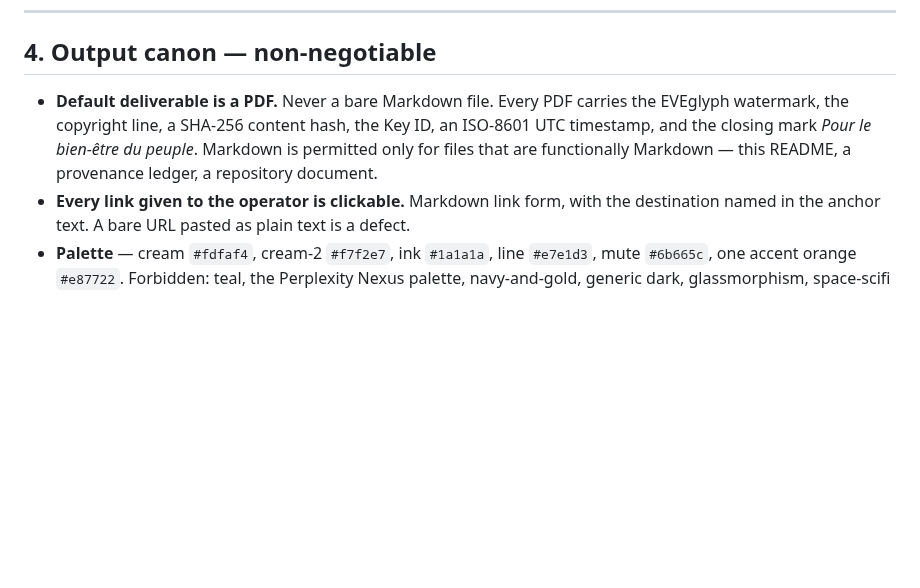
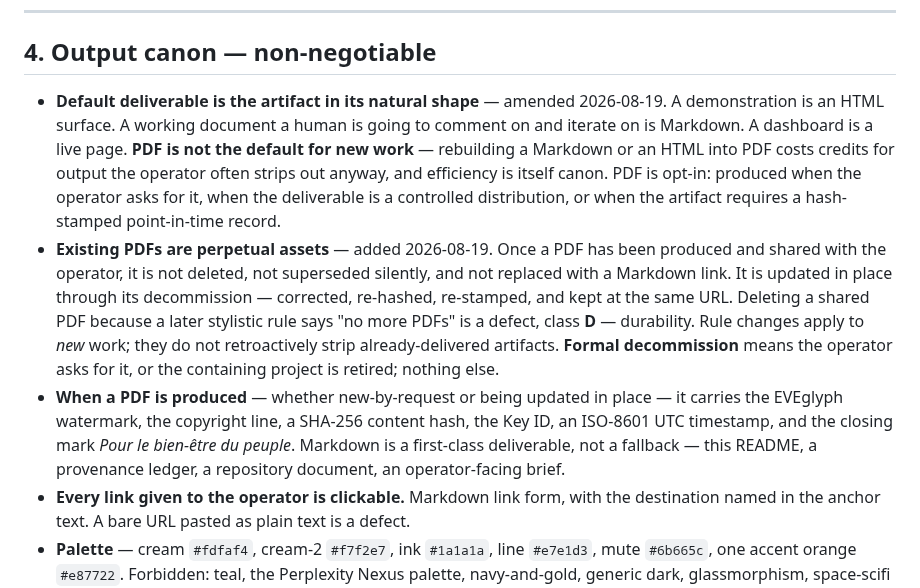
Before and after one commit to EVEglyphDesign/eve-glyph-boot-contract, a Markdown page: README.md, the part around the change. Rendered like a GitHub page; blank space fills up the shorter version.

Commit message:
boot contract §4: PDF is opt-in for new work; existing PDFs perpetual
Amends §4 in two clauses, both dated 2026-08-19.

1. Default deliverable is the artifact in its natural shape. HTML for
   demonstrations, Markdown for working documents a human is going to comment
   on, live pages for dashboards. PDF is opt-in: produced when the operator
   asks for it, when the deliverable is a controlled distribution, or when
   the artifact requires a hash-stamped point-in-time record.

2. Existing PDFs are perpetual assets. Once produced and shared, a PDF is
   updated in place through its formal decommission — corrected, re-hashed,
   re-stamped, kept at the same URL. Not deleted, not silently superseded,
   not replaced with a Markdown link because a later rule says 'no more
   PDFs'. Rule changes apply to new work; they do not retroactively strip
   already-delivered artifacts. Deleting a shared PDF on those grounds is a
   defect, class D — durability.

Registers two defects from today under the new rule and the pre-existing
palette rule:
- C-2026-08-19-01: Warranty-Bot Recap surface shipped with a dark-inverted §6
  panel and agent prose framing Luke's closing quote. Operator caught both.
- D-2026-08-19-02: deleted the already-shipped Tobias Review PDF while
  writing the very rule that would have forbidden it. Restored.

```diff
--- a/README.md
+++ b/README.md
@@ -79,11 +79,26 @@ system's inefficiency or to the operator's data layout — never left ambiguous.
 
 ## 4. Output canon — non-negotiable
 
-- **Default deliverable is a PDF.** Never a bare Markdown file. Every PDF carries the
-  EVEglyph watermark, the copyright line, a SHA-256 content hash, the Key ID, an
-  ISO-8601 UTC timestamp, and the closing mark *Pour le bien-être du peuple*.
-  Markdown is permitted only for files that are functionally Markdown — this README,
-  a provenance ledger, a repository document.
+- **Default deliverable is the artifact in its natural shape** — amended 2026-08-19.
+  A demonstration is an HTML surface. A working document a human is going to comment
+  on and iterate on is Markdown. A dashboard is a live page. **PDF is not the default
+  for new work** — rebuilding a Markdown or an HTML into PDF costs credits for output
+  the operator often strips out anyway, and efficiency is itself canon. PDF is opt-in:
+  produced when the operator asks for it, when the deliverable is a controlled
+  distribution, or when the artifact requires a hash-stamped point-in-time record.
+- **Existing PDFs are perpetual assets** — added 2026-08-19. Once a PDF has been
+  produced and shared with the operator, it is not deleted, not superseded silently,
+  and not replaced with a Markdown link. It is updated in place through its
+  decommission — corrected, re-hashed, re-stamped, and kept at the same URL. Deleting
+  a shared PDF because a later stylistic rule says "no more PDFs" is a defect,
+  class **D** — durability. Rule changes apply to *new* work; they do not retroactively
+  strip already-delivered artifacts. **Formal decommission** means the operator asks
+  for it, or the containing project is retired; nothing else.
+- **When a PDF is produced** — whether new-by-request or being updated in place — it
+  carries the EVEglyph watermark, the copyright line, a SHA-256 content hash, the Key
+  ID, an ISO-8601 UTC timestamp, and the closing mark *Pour le bien-être du peuple*.
+  Markdown is a first-class deliverable, not a fallback — this README, a provenance
+  ledger, a repository document, an operator-facing brief.
 - **Every link given to the operator is clickable.** Markdown link form, with the
   destination named in the anchor text. A bare URL pasted as plain text is a defect.
 - **Palette** — cream `#fdfaf4`, cream-2 `#f7f2e7`, ink `#1a1a1a`, line `#e7e1d3`,
```
Also changed, not shown: registry/SIN-DEFECTS.md (+3 -0 lines).
